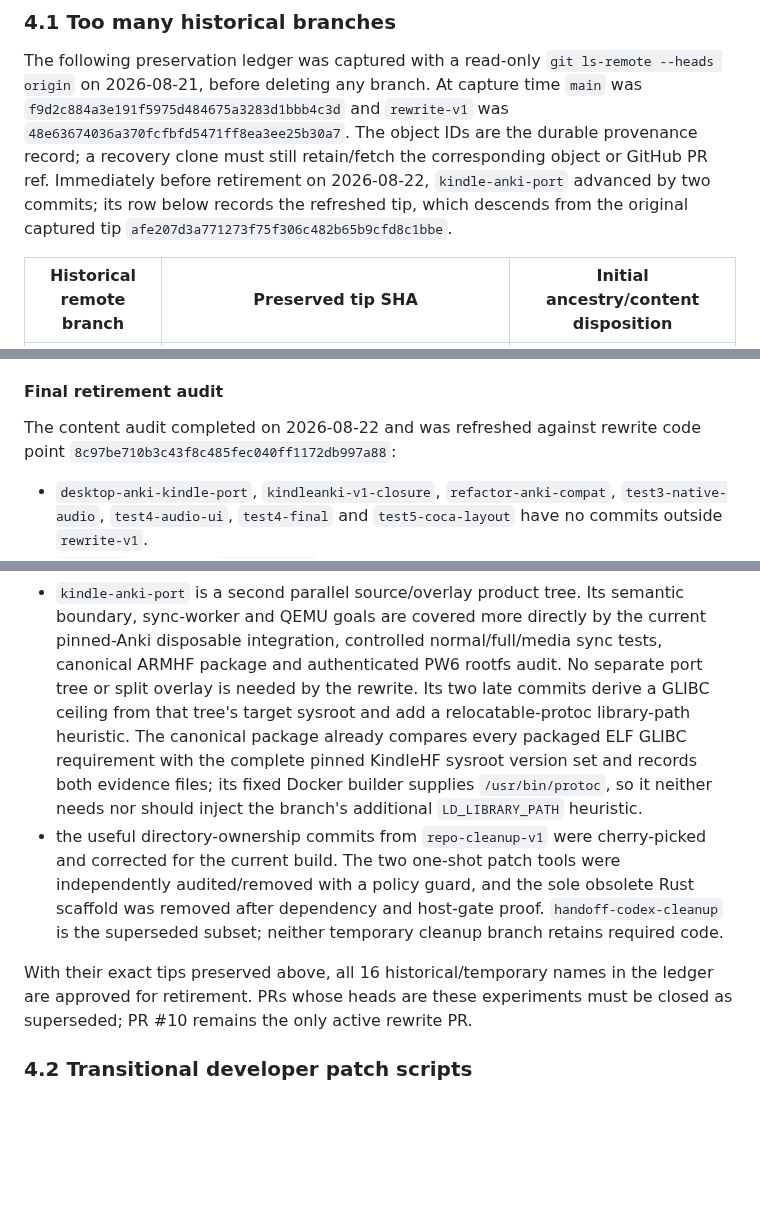
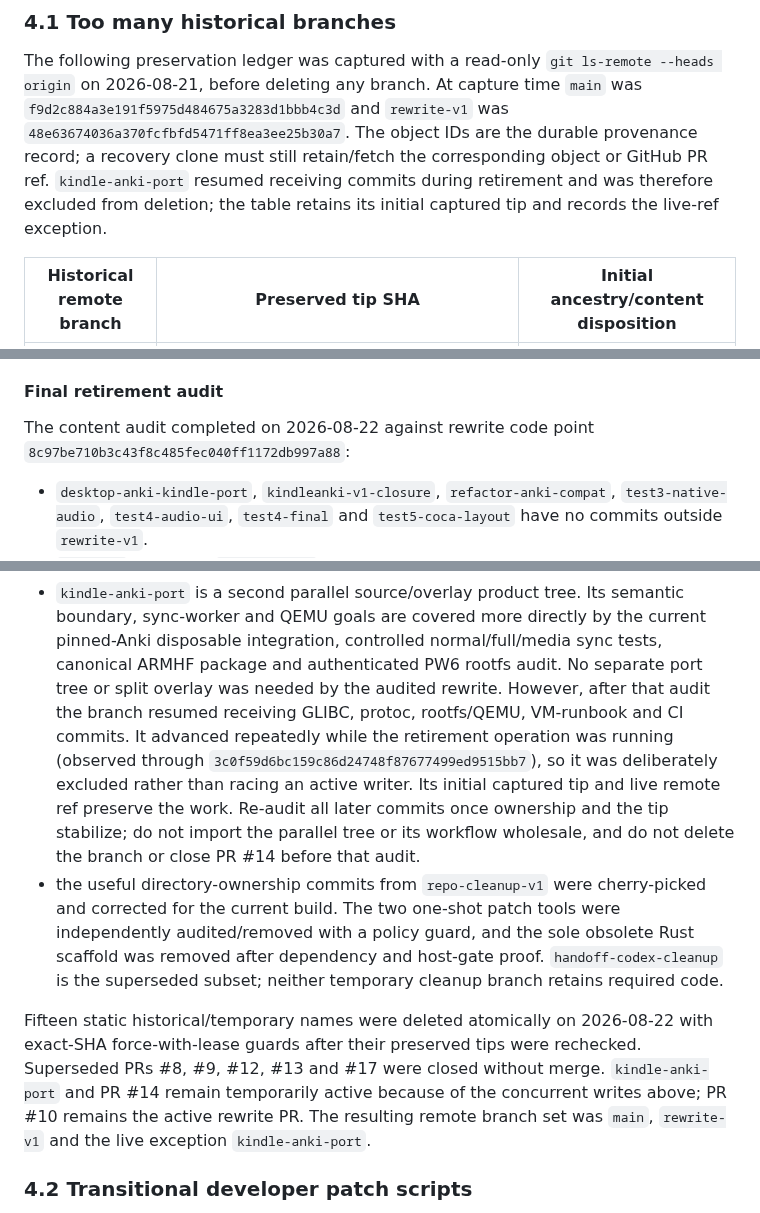
Before and after one commit to melspixel/Kanki, a Markdown page: docs/CODEX_HANDOFF.md, 3 parts joined by grey strips. Drawn GitHub-style; blank space fills up the shorter version.

```diff
--- a/docs/CODEX_HANDOFF.md
+++ b/docs/CODEX_HANDOFF.md
@@ -83,10 +83,9 @@ At capture time `main` was
 `f9d2c884a3e191f5975d484675a3283d1bbb4c3d` and `rewrite-v1` was
 `48e63674036a370fcfbfd5471ff8ea3ee25b30a7`. The object IDs are the durable
 provenance record; a recovery clone must still retain/fetch the corresponding
-object or GitHub PR ref. Immediately before retirement on 2026-08-22,
-`kindle-anki-port` advanced by two commits; its row below records the refreshed
-tip, which descends from the original captured tip
-`afe207d3a771273f75f306c482b65b9cfd8c1bbe`.
+object or GitHub PR ref. `kindle-anki-port` resumed receiving commits during
+retirement and was therefore excluded from deletion; the table retains its
+initial captured tip and records the live-ref exception.
 
 | Historical remote branch | Preserved tip SHA | Initial ancestry/content disposition |
 | --- | --- | --- |
@@ -120,8 +119,8 @@ intended long-term branch set is small:
 
 #### Final retirement audit
 
-The content audit completed on 2026-08-22 and was refreshed against rewrite
-code point `8c97be710b3c43f8c485fec040ff1172db997a88`:
+The content audit completed on 2026-08-22 against rewrite code point
+`8c97be710b3c43f8c485fec040ff1172db997a88`:
 
 - `desktop-anki-kindle-port`, `kindleanki-v1-closure`,
   `refactor-anki-compat`, `test3-native-audio`, `test4-audio-ui`,
@@ -149,13 +148,15 @@ code point `8c97be710b3c43f8c485fec040ff1172db997a88`:
   semantic boundary, sync-worker and QEMU goals are covered more directly by
   the current pinned-Anki disposable integration, controlled normal/full/media
   sync tests, canonical ARMHF package and authenticated PW6 rootfs audit. No
-  separate port tree or split overlay is needed by the rewrite. Its two late
-  commits derive a GLIBC ceiling from that tree's target sysroot and add a
-  relocatable-protoc library-path heuristic. The canonical package already
-  compares every packaged ELF GLIBC requirement with the complete pinned
-  KindleHF sysroot version set and records both evidence files; its fixed
-  Docker builder supplies `/usr/bin/protoc`, so it neither needs nor should
-  inject the branch's additional `LD_LIBRARY_PATH` heuristic.
+  separate port tree or split overlay was needed by the audited rewrite.
+  However, after that audit the branch resumed receiving GLIBC, protoc,
+  rootfs/QEMU, VM-runbook and CI commits. It advanced repeatedly while the
+  retirement operation was running (observed through
+  `3c0f59d6bc159c86d24748f87677499ed9515bb7`), so it was deliberately
+  excluded rather than racing an active writer. Its initial captured tip and
+  live remote ref preserve the work. Re-audit all later commits once ownership
+  and the tip stabilize; do not import the parallel tree or its workflow
+  wholesale, and do not delete the branch or close PR #14 before that audit.
 - the useful directory-ownership commits from `repo-cleanup-v1` were
   cherry-picked and corrected for the current build. The two one-shot patch
   tools were independently audited/removed with a policy guard, and the sole
@@ -163,9 +164,13 @@ code point `8c97be710b3c43f8c485fec040ff1172db997a88`:
   `handoff-codex-cleanup` is the superseded subset; neither temporary cleanup
   branch retains required code.
 
-With their exact tips preserved above, all 16 historical/temporary names in
-the ledger are approved for retirement. PRs whose heads are these experiments
-must be closed as superseded; PR #10 remains the only active rewrite PR.
+Fifteen static historical/temporary names were deleted atomically on
+2026-08-22 with exact-SHA force-with-lease guards after their preserved tips
+were rechecked. Superseded PRs #8, #9, #12, #13 and #17 were closed without
+merge. `kindle-anki-port` and PR #14 remain temporarily active because of the
+concurrent writes above; PR #10 remains the active rewrite PR. The resulting
+remote branch set was `main`, `rewrite-v1` and the live exception
+`kindle-anki-port`.
 
 ### 4.2 Transitional developer patch scripts
 
```
Also changed, not shown: other parts of docs/CODEX_HANDOFF.md (+1 -1 lines), docs/HANDOFF.md (+13 -0 lines), docs/STATUS.md (+32 -0 lines).
